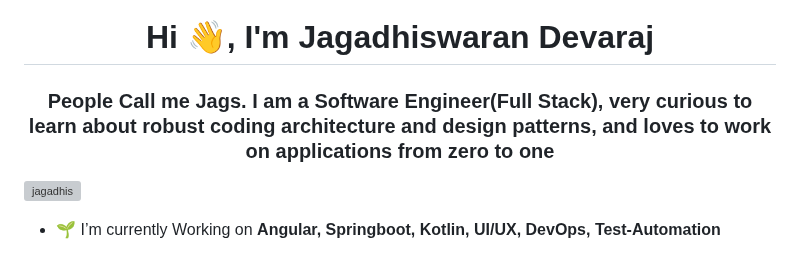
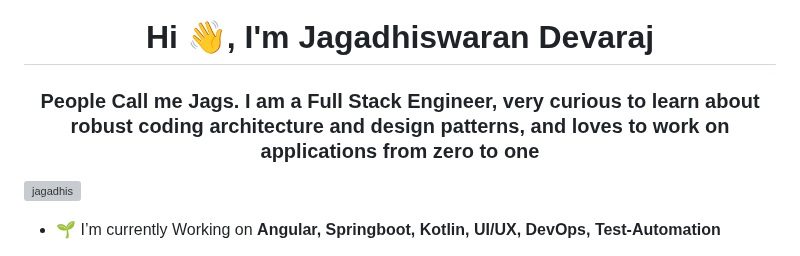
Before and after one commit to jagadhis/jagadhis, a Markdown page: README.md, the part around the change. Rendered like a GitHub page; grey boxes are pictures that could not be loaded.

```diff
--- a/README.md
+++ b/README.md
@@ -1,5 +1,5 @@
 <h1 align="center">Hi 👋, I'm Jagadhiswaran Devaraj</h1>
-<h3 align="center">People Call me Jags. I am a Software Engineer(Full Stack), very curious to learn about robust coding architecture and design patterns, and loves to work on applications from zero to one</h3>
+<h3 align="center">People Call me Jags. I am a Full Stack Engineer, very curious to learn about robust coding architecture and design patterns, and loves to work on applications from zero to one</h3>
 
 <p align="left"> <img src="https://komarev.com/ghpvc/?username=jagadhis&label=Profile%20views&color=0e75b6&style=flat" alt="jagadhis" /> </p>
 
```
